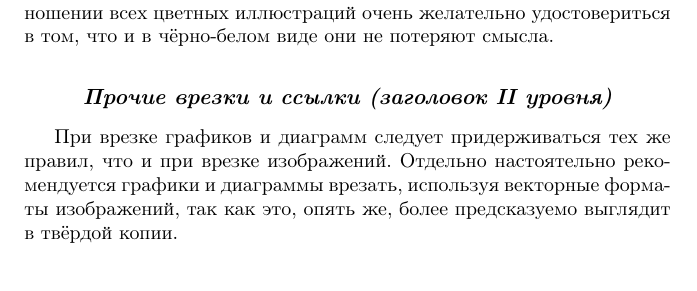
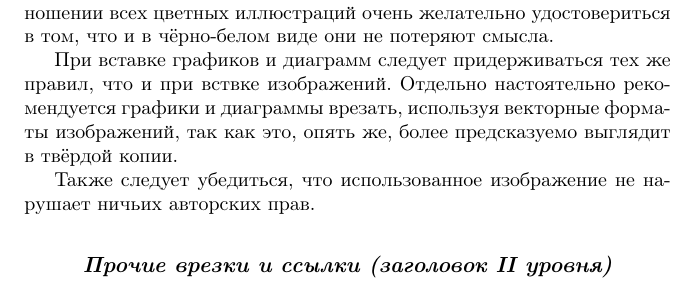
Before and after one commit to spbu-se/math-sci-template, a LaTeX problem sheet (math-mech-sci-example.tex): part of page 5 of 6, cut so that both start at the same text. Compiled offline with pdfLaTeX.

Commit message:
Про рисунки

```diff
--- a/math-mech-sci-example.tex
+++ b/math-mech-sci-example.tex
@@ -212,12 +212,15 @@ $ c,d\in \mathbb {R}$ такие, что
 могут. Поэтому в отношении всех цветных иллюстраций очень желательно
 удостовериться в том, что и в чёрно-белом виде они не потеряют смысла.
 
-\subsection{Прочие врезки и ссылки (заголовок II уровня)}
-
-При врезке графиков и диаграмм следует придерживаться тех же правил,
-что и при врезке изображений. Отдельно настоятельно рекомендуется
+При вставке графиков и диаграмм следует придерживаться тех же правил,
+что и при вствке изображений. Отдельно настоятельно рекомендуется
 графики и диаграммы врезать, используя векторные форматы изображений,
 так как это, опять же, более предсказуемо выглядит в твёрдой копии.
+
+Также следует убедиться, что использованное изображение не нарушает
+ничьих авторских прав.
+
+\subsection{Прочие врезки и ссылки (заголовок II уровня)}
 
 Фрагменты текстов программ следует вставлять при помощи окружения
 \texttt{lstlisting}:
```
Also changed, not shown: math-mech-sci-example.pdf.
